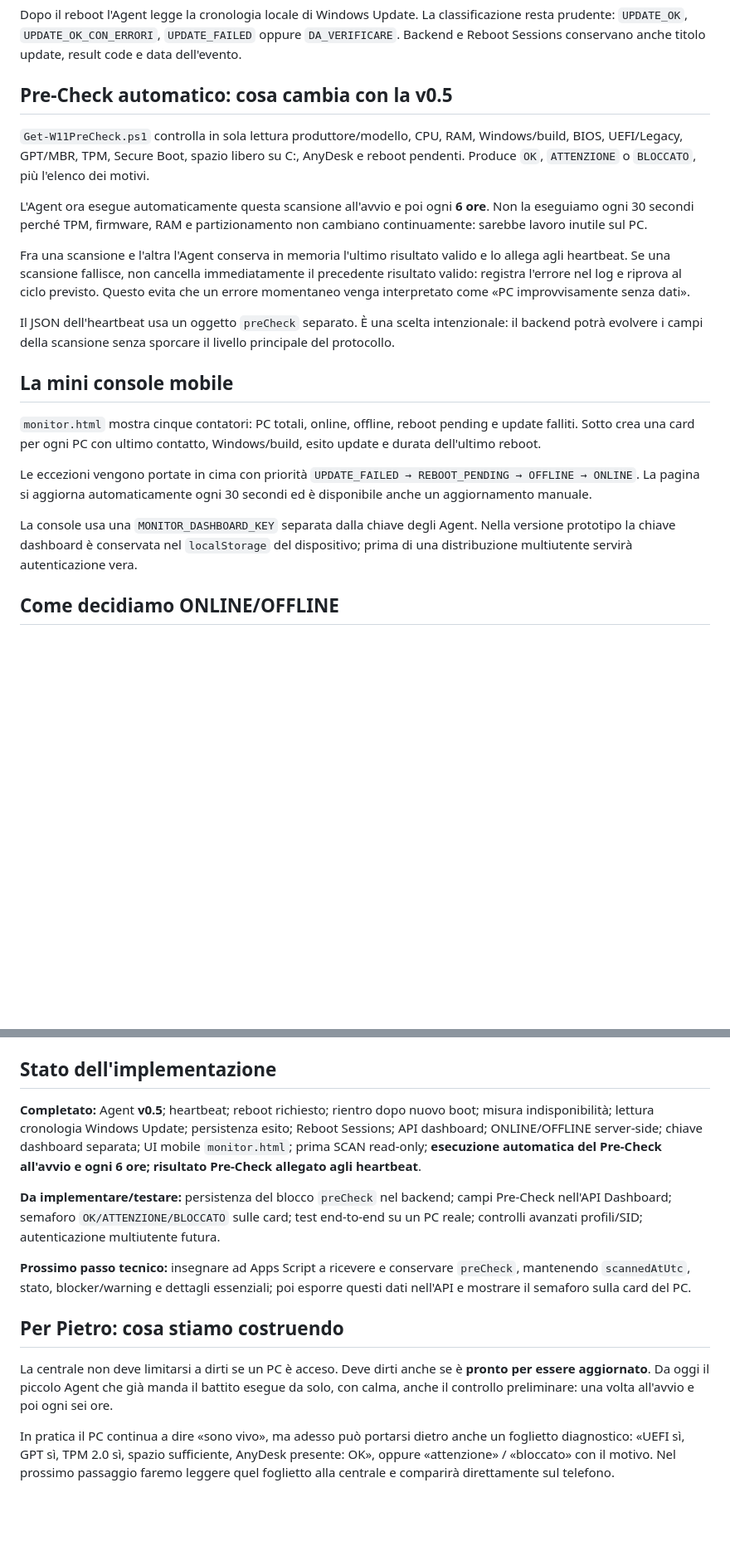
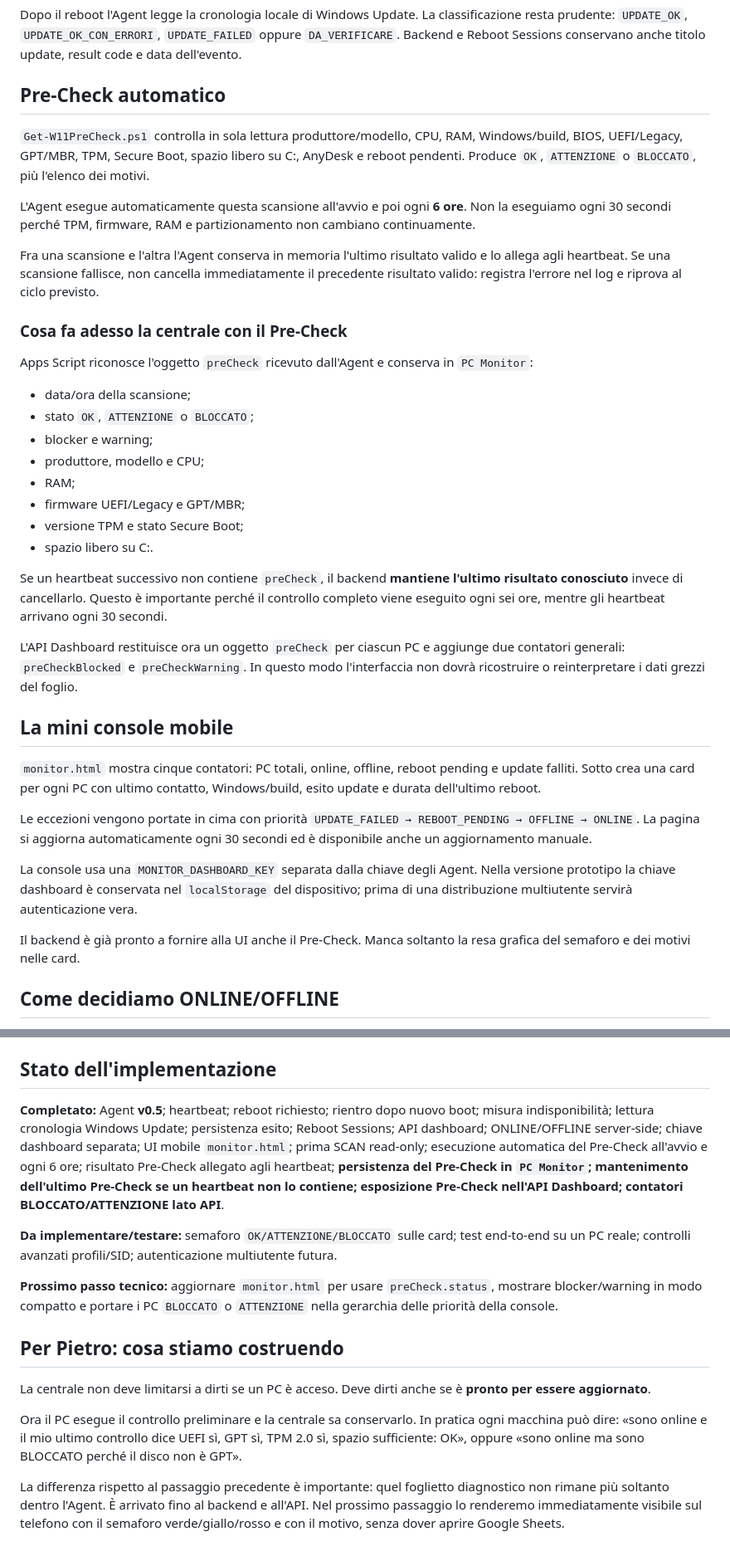
Before and after one commit to v0rtecs/-w11-upgrade-assistant, a Markdown page: docs/MONITOR-GUIDA.md, 2 parts joined by grey strips. Shown at 83% size. Rendered like a GitHub page; blank space fills up the shorter version.

Commit message:
Document backend persistence and API for pre-check

```diff
--- a/docs/MONITOR-GUIDA.md
+++ b/docs/MONITOR-GUIDA.md
@@ -30,15 +30,30 @@ Il backend trasforma questa sequenza in una Reboot Session e misura l'**indispon
 
 Dopo il reboot l'Agent legge la cronologia locale di Windows Update. La classificazione resta prudente: `UPDATE_OK`, `UPDATE_OK_CON_ERRORI`, `UPDATE_FAILED` oppure `DA_VERIFICARE`. Backend e Reboot Sessions conservano anche titolo update, result code e data dell'evento.
 
-## Pre-Check automatico: cosa cambia con la v0.5
+## Pre-Check automatico
 
 `Get-W11PreCheck.ps1` controlla in sola lettura produttore/modello, CPU, RAM, Windows/build, BIOS, UEFI/Legacy, GPT/MBR, TPM, Secure Boot, spazio libero su C:, AnyDesk e reboot pendenti. Produce `OK`, `ATTENZIONE` o `BLOCCATO`, più l'elenco dei motivi.
 
-L'Agent ora esegue automaticamente questa scansione all'avvio e poi ogni **6 ore**. Non la eseguiamo ogni 30 secondi perché TPM, firmware, RAM e partizionamento non cambiano continuamente: sarebbe lavoro inutile sul PC.
+L'Agent esegue automaticamente questa scansione all'avvio e poi ogni **6 ore**. Non la eseguiamo ogni 30 secondi perché TPM, firmware, RAM e partizionamento non cambiano continuamente.
 
-Fra una scansione e l'altra l'Agent conserva in memoria l'ultimo risultato valido e lo allega agli heartbeat. Se una scansione fallisce, non cancella immediatamente il precedente risultato valido: registra l'errore nel log e riprova al ciclo previsto. Questo evita che un errore momentaneo venga interpretato come «PC improvvisamente senza dati».
+Fra una scansione e l'altra l'Agent conserva in memoria l'ultimo risultato valido e lo allega agli heartbeat. Se una scansione fallisce, non cancella immediatamente il precedente risultato valido: registra l'errore nel log e riprova al ciclo previsto.
 
-Il JSON dell'heartbeat usa un oggetto `preCheck` separato. È una scelta intenzionale: il backend potrà evolvere i campi della scansione senza sporcare il livello principale del protocollo.
+### Cosa fa adesso la centrale con il Pre-Check
+
+Apps Script riconosce l'oggetto `preCheck` ricevuto dall'Agent e conserva in `PC Monitor`:
+
+- data/ora della scansione;
+- stato `OK`, `ATTENZIONE` o `BLOCCATO`;
+- blocker e warning;
+- produttore, modello e CPU;
+- RAM;
+- firmware UEFI/Legacy e GPT/MBR;
+- versione TPM e stato Secure Boot;
+- spazio libero su C:.
+
+Se un heartbeat successivo non contiene `preCheck`, il backend **mantiene l'ultimo risultato conosciuto** invece di cancellarlo. Questo è importante perché il controllo completo viene eseguito ogni sei ore, mentre gli heartbeat arrivano ogni 30 secondi.
+
+L'API Dashboard restituisce ora un oggetto `preCheck` per ciascun PC e aggiunge due contatori generali: `preCheckBlocked` e `preCheckWarning`. In questo modo l'interfaccia non dovrà ricostruire o reinterpretare i dati grezzi del foglio.
 
 ## La mini console mobile
 
@@ -47,6 +62,8 @@ Il JSON dell'heartbeat usa un oggetto `preCheck` separato. È una scelta intenzi
 Le eccezioni vengono portate in cima con priorità `UPDATE_FAILED → REBOOT_PENDING → OFFLINE → ONLINE`. La pagina si aggiorna automaticamente ogni 30 secondi ed è disponibile anche un aggiornamento manuale.
 
 La console usa una `MONITOR_DASHBOARD_KEY` separata dalla chiave degli Agent. Nella versione prototipo la chiave dashboard è conservata nel `localStorage` del dispositivo; prima di una distribuzione multiutente servirà autenticazione vera.
+
+Il backend è già pronto a fornire alla UI anche il Pre-Check. Manca soltanto la resa grafica del semaforo e dei motivi nelle card.
 
 ## Come decidiamo ONLINE/OFFLINE
 
@@ -78,14 +95,16 @@ Il flusso desiderato resta:
 
 ## Stato dell'implementazione
 
-**Completato:** Agent **v0.5**; heartbeat; reboot richiesto; rientro dopo nuovo boot; misura indisponibilità; lettura cronologia Windows Update; persistenza esito; Reboot Sessions; API dashboard; ONLINE/OFFLINE server-side; chiave dashboard separata; UI mobile `monitor.html`; prima SCAN read-only; **esecuzione automatica del Pre-Check all'avvio e ogni 6 ore; risultato Pre-Check allegato agli heartbeat**.
+**Completato:** Agent **v0.5**; heartbeat; reboot richiesto; rientro dopo nuovo boot; misura indisponibilità; lettura cronologia Windows Update; persistenza esito; Reboot Sessions; API dashboard; ONLINE/OFFLINE server-side; chiave dashboard separata; UI mobile `monitor.html`; prima SCAN read-only; esecuzione automatica del Pre-Check all'avvio e ogni 6 ore; risultato Pre-Check allegato agli heartbeat; **persistenza del Pre-Check in `PC Monitor`; mantenimento dell'ultimo Pre-Check se un heartbeat non lo contiene; esposizione Pre-Check nell'API Dashboard; contatori BLOCCATO/ATTENZIONE lato API**.
 
-**Da implementare/testare:** persistenza del blocco `preCheck` nel backend; campi Pre-Check nell'API Dashboard; semaforo `OK/ATTENZIONE/BLOCCATO` sulle card; test end-to-end su un PC reale; controlli avanzati profili/SID; autenticazione multiutente futura.
+**Da implementare/testare:** semaforo `OK/ATTENZIONE/BLOCCATO` sulle card; test end-to-end su un PC reale; controlli avanzati profili/SID; autenticazione multiutente futura.
 
-**Prossimo passo tecnico:** insegnare ad Apps Script a ricevere e conservare `preCheck`, mantenendo `scannedAtUtc`, stato, blocker/warning e dettagli essenziali; poi esporre questi dati nell'API e mostrare il semaforo sulla card del PC.
+**Prossimo passo tecnico:** aggiornare `monitor.html` per usare `preCheck.status`, mostrare blocker/warning in modo compatto e portare i PC `BLOCCATO` o `ATTENZIONE` nella gerarchia delle priorità della console.
 
 ## Per Pietro: cosa stiamo costruendo
 
-La centrale non deve limitarsi a dirti se un PC è acceso. Deve dirti anche se è **pronto per essere aggiornato**. Da oggi il piccolo Agent che già manda il battito esegue da solo, con calma, anche il controllo preliminare: una volta all'avvio e poi ogni sei ore.
+La centrale non deve limitarsi a dirti se un PC è acceso. Deve dirti anche se è **pronto per essere aggiornato**.
 
-In pratica il PC continua a dire «sono vivo», ma adesso può portarsi dietro anche un foglietto diagnostico: «UEFI sì, GPT sì, TPM 2.0 sì, spazio sufficiente, AnyDesk presente: OK», oppure «attenzione» / «bloccato» con il motivo. Nel prossimo passaggio faremo leggere quel foglietto alla centrale e comparirà direttamente sul telefono.
+Ora il PC esegue il controllo preliminare e la centrale sa conservarlo. In pratica ogni macchina può dire: «sono online e il mio ultimo controllo dice UEFI sì, GPT sì, TPM 2.0 sì, spazio sufficiente: OK», oppure «sono online ma sono BLOCCATO perché il disco non è GPT».
+
+La differenza rispetto al passaggio precedente è importante: quel foglietto diagnostico non rimane più soltanto dentro l'Agent. È arrivato fino al backend e all'API. Nel prossimo passaggio lo renderemo immediatamente visibile sul telefono con il semaforo verde/giallo/rosso e con il motivo, senza dover aprire Google Sheets.
```
Also changed, not shown: other parts of docs/MONITOR-GUIDA.md (+3 -3 lines).
